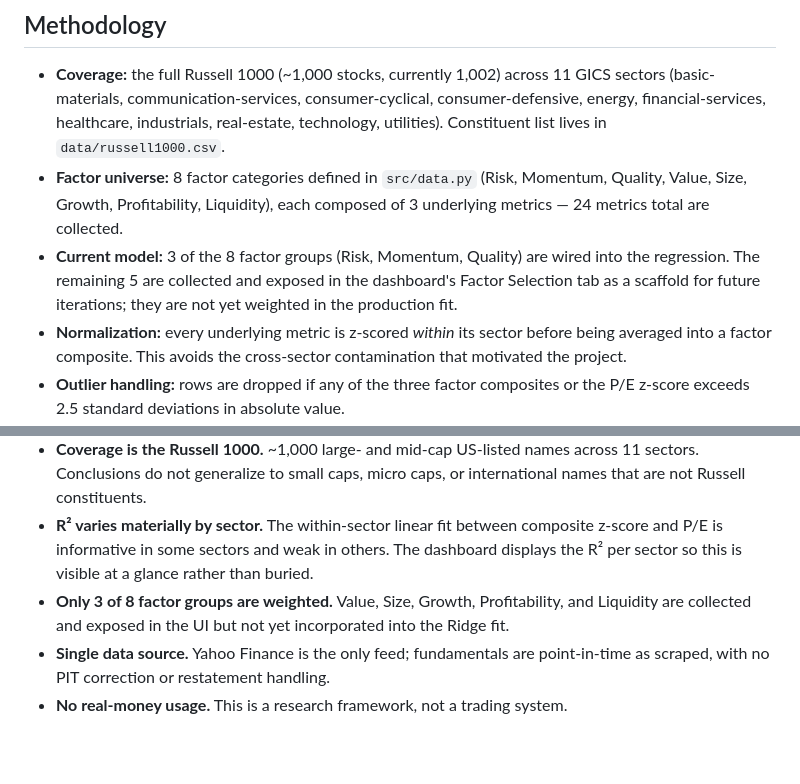
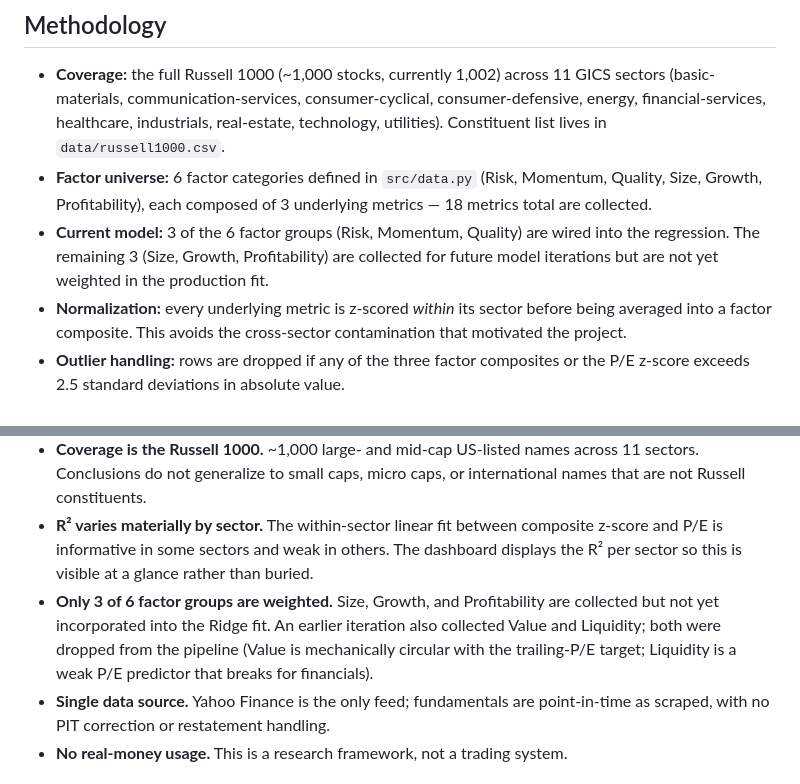
Before and after one commit to mackhaymond/sector-relative-valuation, a Markdown page: README.md, 2 parts joined by grey strips. GitHub-like rendering; blank space fills up the shorter version.

```diff
--- a/README.md
+++ b/README.md
@@ -13,8 +13,8 @@ Mispricings surface as the deviation between a company's actual P/E and its sect
 ## Methodology
 
 - **Coverage:** the full Russell 1000 (~1,000 stocks, currently 1,002) across 11 GICS sectors (basic-materials, communication-services, consumer-cyclical, consumer-defensive, energy, financial-services, healthcare, industrials, real-estate, technology, utilities). Constituent list lives in `data/russell1000.csv`.
-- **Factor universe:** 8 factor categories defined in `src/data.py` (Risk, Momentum, Quality, Value, Size, Growth, Profitability, Liquidity), each composed of 3 underlying metrics — 24 metrics total are collected.
-- **Current model:** 3 of the 8 factor groups (Risk, Momentum, Quality) are wired into the regression. The remaining 5 are collected and exposed in the dashboard's Factor Selection tab as a scaffold for future iterations; they are not yet weighted in the production fit.
+- **Factor universe:** 6 factor categories defined in `src/data.py` (Risk, Momentum, Quality, Size, Growth, Profitability), each composed of 3 underlying metrics — 18 metrics total are collected.
+- **Current model:** 3 of the 6 factor groups (Risk, Momentum, Quality) are wired into the regression. The remaining 3 (Size, Growth, Profitability) are collected for future model iterations but are not yet weighted in the production fit.
 - **Normalization:** every underlying metric is z-scored *within* its sector before being averaged into a factor composite. This avoids the cross-sector contamination that motivated the project.
 - **Outlier handling:** rows are dropped if any of the three factor composites or the P/E z-score exceeds 2.5 standard deviations in absolute value.
 - **Fit:** for each sector, a Ridge regression (`scikit-learn`, `alpha=1.0`, no intercept) is fit with the three z-scored factor composites as predictors and the within-sector P/E z-score as the target. Coefficients are taken as the absolute-value normalized factor weights for that sector.
@@ -78,7 +78,7 @@ The repo ships with a recent `sector_analysis.csv` and `weights.csv` so the dash
 - **No formal backtest.** The model is fit cross-sectionally on a single snapshot of fundamentals; predicted-vs-actual P/E deviation has not been validated as a forward-return signal. There is no holdout, walk-forward, or transaction-cost analysis. Treat all output as descriptive, not prescriptive.
 - **Coverage is the Russell 1000.** ~1,000 large- and mid-cap US-listed names across 11 sectors. Conclusions do not generalize to small caps, micro caps, or international names that are not Russell constituents.
 - **R² varies materially by sector.** The within-sector linear fit between composite z-score and P/E is informative in some sectors and weak in others. The dashboard displays the R² per sector so this is visible at a glance rather than buried.
-- **Only 3 of 8 factor groups are weighted.** Value, Size, Growth, Profitability, and Liquidity are collected and exposed in the UI but not yet incorporated into the Ridge fit.
+- **Only 3 of 6 factor groups are weighted.** Size, Growth, and Profitability are collected but not yet incorporated into the Ridge fit. An earlier iteration also collected Value and Liquidity; both were dropped from the pipeline (Value is mechanically circular with the trailing-P/E target; Liquidity is a weak P/E predictor that breaks for financials).
 - **Single data source.** Yahoo Finance is the only feed; fundamentals are point-in-time as scraped, with no PIT correction or restatement handling.
 - **No real-money usage.** This is a research framework, not a trading system.
 
```
Also changed, not shown: STRATEGY.md (+3 -5 lines).
